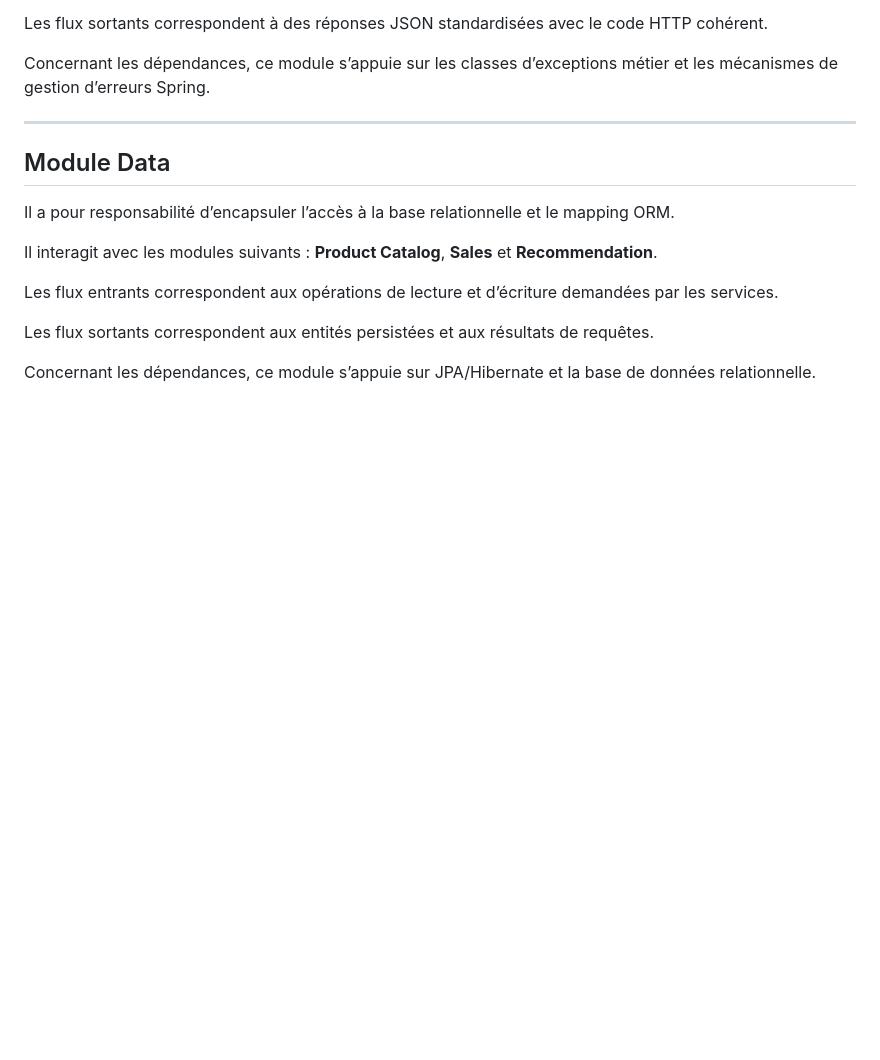
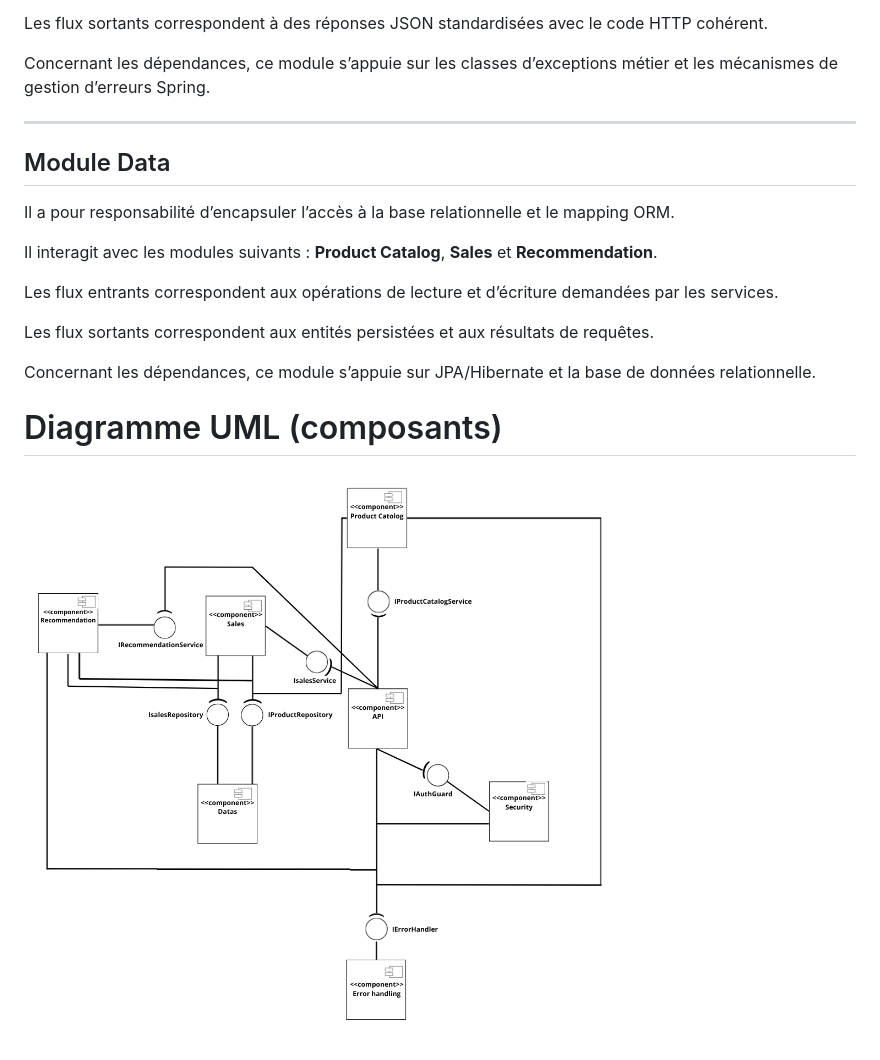
Before and after one commit to ajean73/EDC_B4, a Markdown page: README.md, the part around the change. Rendered like a GitHub page; blank space fills up the shorter version.

```diff
--- a/README.md
+++ b/README.md
@@ -99,3 +99,8 @@ Les flux entrants correspondent aux opérations de lecture et d’écriture dema
 Les flux sortants correspondent aux entités persistées et aux résultats de requêtes.
 
 Concernant les dépendances, ce module s’appuie sur JPA/Hibernate et la base de données relationnelle.
+
+
+# Diagramme UML (composants)
+
+![Diagramme UML](images/Diagramme_UML_Composants.png)
```
